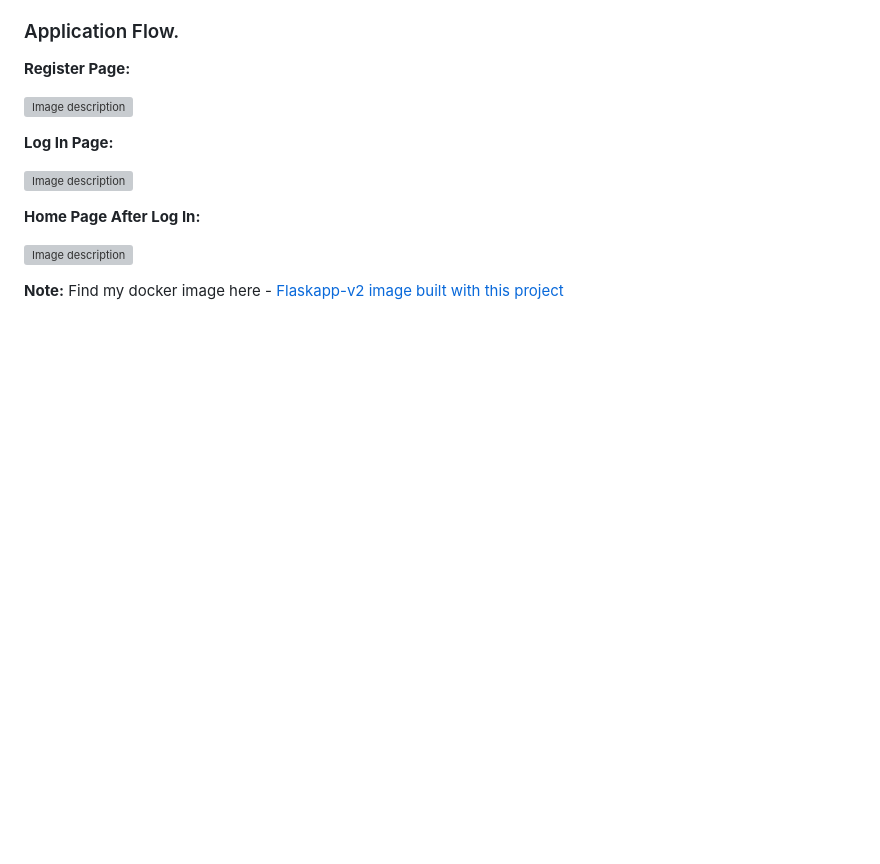
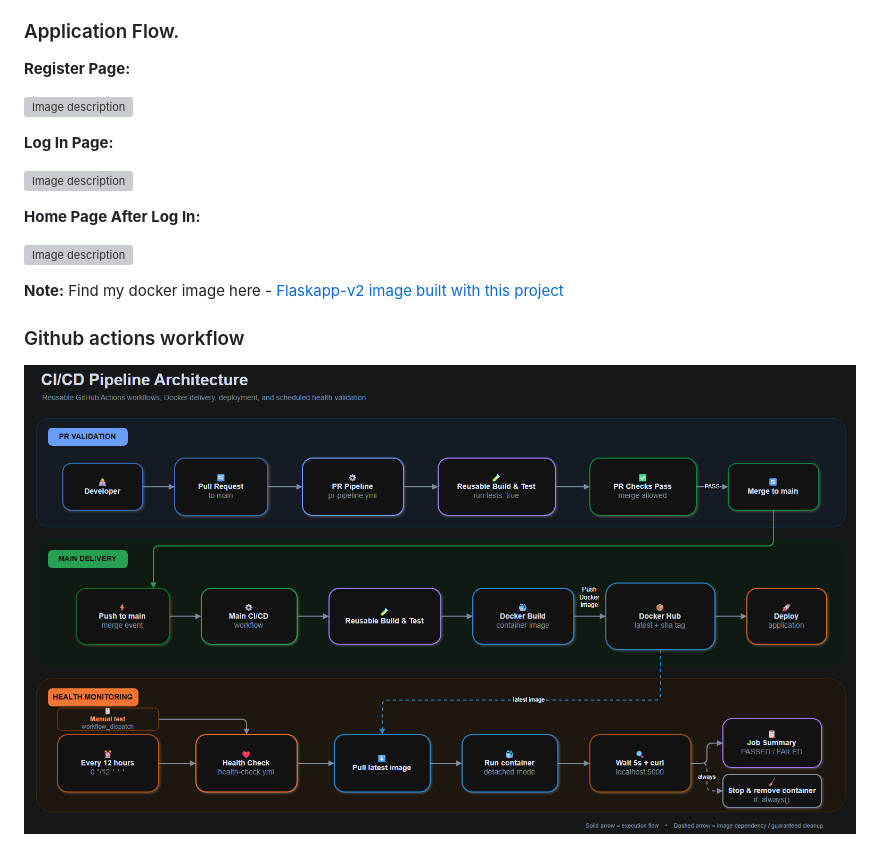
Before and after one commit to Aish-DevOps-Org/Login-System-with-Python-Flask-and-MySQL, a Markdown page: README.md, the part around the change. Drawn GitHub-style; pictures changed too: Completeflow.png (added); blank space fills up the shorter version; grey boxes are pictures that could not be loaded.

```diff
--- a/README.md
+++ b/README.md
@@ -132,3 +132,7 @@ gunicorn -b 0.0.0.0:5000 main:app
 
 **Note:**
 Find my docker image here - [Flaskapp-v2 image built with this project](https://hub.docker.com/repository/docker/codeedevops/myimages/tags)
+
+### Github actions workflow
+
+![Github flow](Completeflow.png)
```
Also changed, not shown: 2 other files.
